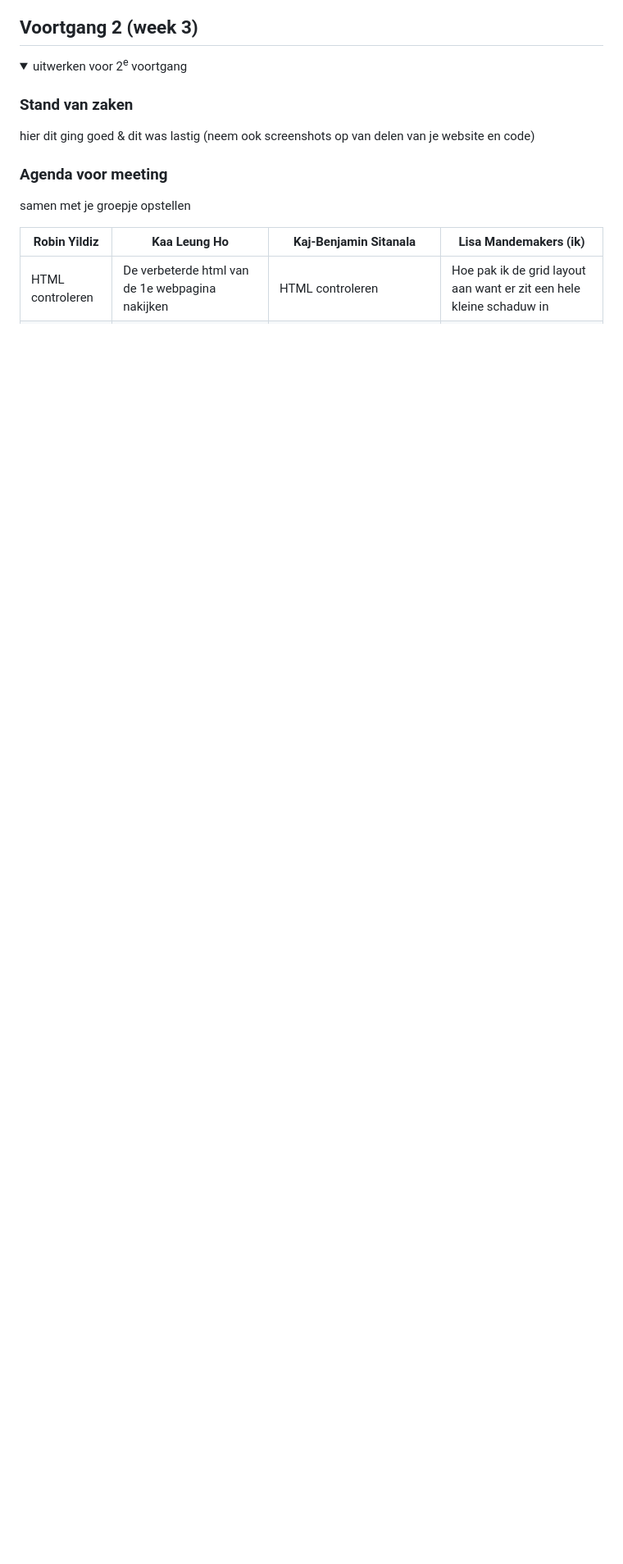
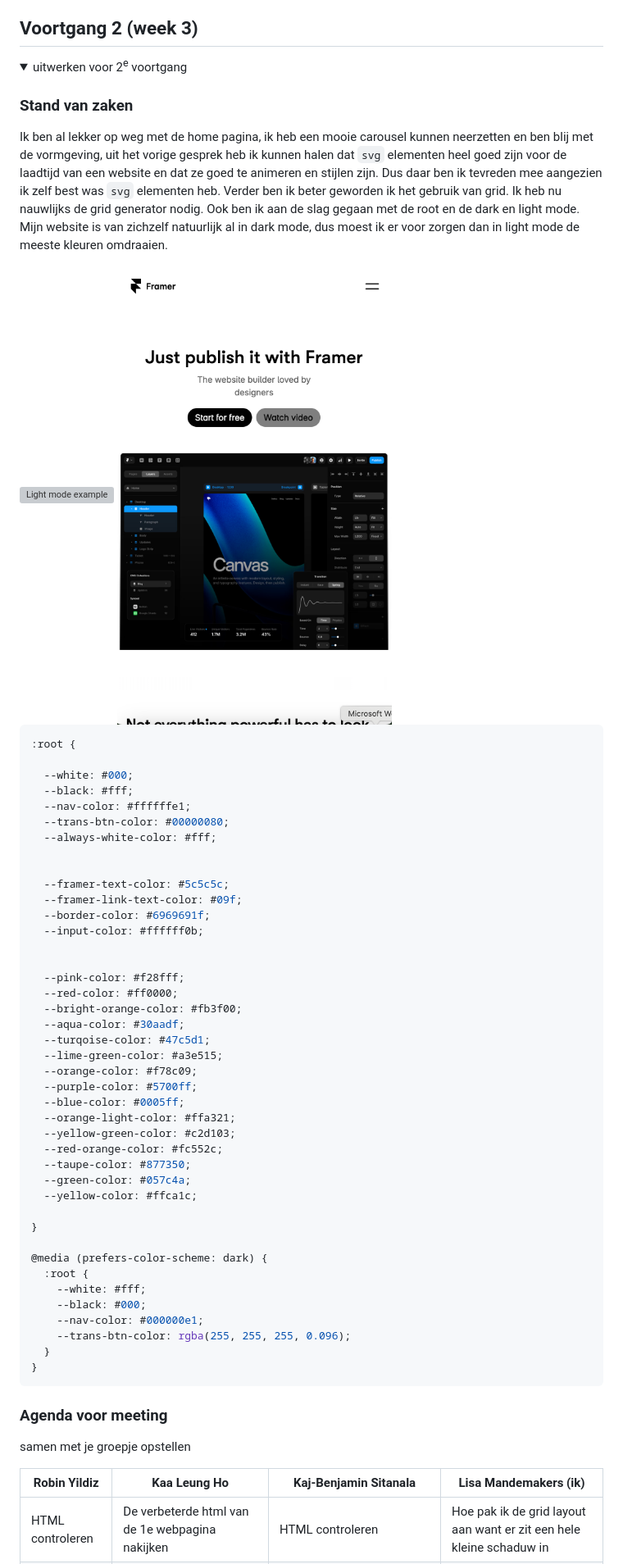
Before and after one commit to lisamandemakers/FED-LisaMandemakers, a Markdown page: README.md, the part around the change printed below. Shown: that part at 82% size. Drawn GitHub-style; pictures changed too: assets/read-me-img/light-2.png (added); folded sections open; blank space fills up the shorter version; grey boxes are pictures that could not be loaded.

Commit message:
linkje gecorrigeerd

````diff
--- a/README.md
+++ b/README.md
@@ -157,9 +157,56 @@ Deze week gingen we aan de slag met grid, wat ik zeker ook in mijn website ga to
 <details>
   <summary>uitwerken voor 2<sup>e</sup> voortgang</summary>
 
+
   ### Stand van zaken
-  hier dit ging goed & dit was lastig (neem ook screenshots op van delen van je website en code)
+Ik ben al lekker op weg met de home pagina, ik heb een mooie carousel kunnen neerzetten en ben blij met de vormgeving, uit het vorige gesprek heb ik kunnen halen dat `svg` elementen heel goed zijn voor de laadtijd van een website en dat ze goed te animeren en stijlen zijn. Dus daar ben ik tevreden mee aangezien ik zelf best was `svg` elementen heb. Verder ben ik beter geworden ik het gebruik van grid. Ik heb nu nauwlijks de grid generator nodig. Ook ben ik aan de slag gegaan met de root en de dark en light mode. Mijn website is van zichzelf natuurlijk al in dark mode, dus moest ik er voor zorgen dan in light mode de meeste kleuren omdraaien.
 
+  <img src="/assets/read-me-img/light-1.png" width="375px" alt="Light mode example">
+  <img src="/assets/read-me-img/light-2.png" width="375px" alt="Light mode on home page">
+
+```css
+:root {
+
+  --white: #000;
+  --black: #fff;
+  --nav-color: #ffffffe1;
+  --trans-btn-color: #00000080;
+  --always-white-color: #fff;
+
+
+  --framer-text-color: #5c5c5c;
+  --framer-link-text-color: #09f;
+  --border-color: #6969691f;
+  --input-color: #ffffff0b;
+
+
+  --pink-color: #f28fff;
+  --red-color: #ff0000;
+  --bright-orange-color: #fb3f00;
+  --aqua-color: #30aadf;
+  --turqoise-color: #47c5d1;
+  --lime-green-color: #a3e515;
+  --orange-color: #f78c09;
+  --purple-color: #5700ff;
+  --blue-color: #0005ff;
+  --orange-light-color: #ffa321;
+  --yellow-green-color: #c2d103;
+  --red-orange-color: #fc552c;
+  --taupe-color: #877350;
+  --green-color: #057c4a;
+  --yellow-color: #ffca1c;
+
+}
+
+@media (prefers-color-scheme: dark) {
+  :root {
+    --white: #fff;
+    --black: #000;
+    --nav-color: #000000e1;
+    --trans-btn-color: rgba(255, 255, 255, 0.096);
+  }
+}
+```
 
 
 
````
Also changed, not shown: other parts of README.md (+1 -1 lines), 1 other file.
